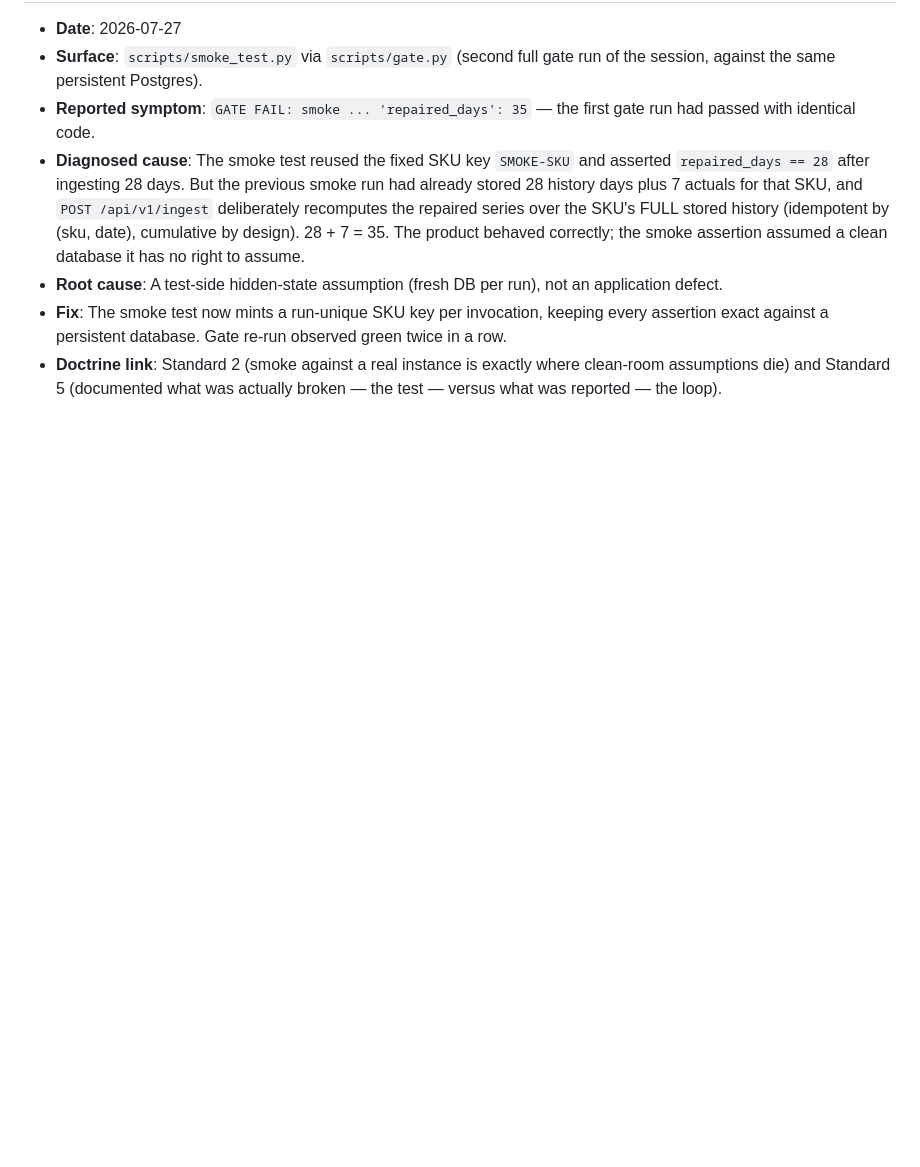
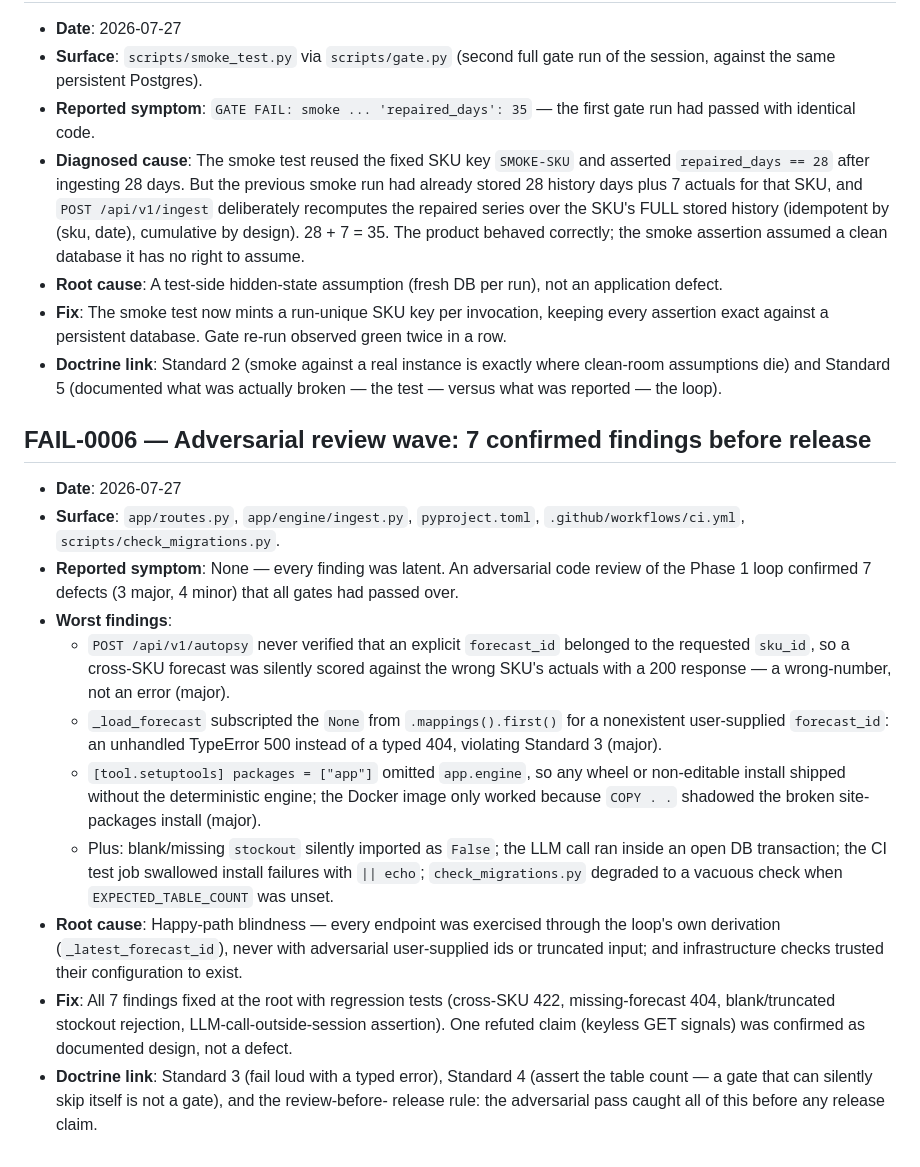
Before and after one commit to nuwansamaranayake/almanac, a Markdown page: FAILURES.md, the part around the change. GitHub-like rendering; blank space fills up the shorter version.

```diff
--- a/FAILURES.md
+++ b/FAILURES.md
@@ -100,3 +100,35 @@ the *diagnosed* root cause separately (Standard 5).
 - **Doctrine link**: Standard 2 (smoke against a real instance is exactly where
   clean-room assumptions die) and Standard 5 (documented what was actually broken — the
   test — versus what was reported — the loop).
+
+## FAIL-0006 — Adversarial review wave: 7 confirmed findings before release
+
+- **Date**: 2026-07-27
+- **Surface**: `app/routes.py`, `app/engine/ingest.py`, `pyproject.toml`,
+  `.github/workflows/ci.yml`, `scripts/check_migrations.py`.
+- **Reported symptom**: None — every finding was latent. An adversarial code review of the
+  Phase 1 loop confirmed 7 defects (3 major, 4 minor) that all gates had passed over.
+- **Worst findings**:
+  - `POST /api/v1/autopsy` never verified that an explicit `forecast_id` belonged to the
+    requested `sku_id`, so a cross-SKU forecast was silently scored against the wrong
+    SKU's actuals with a 200 response — a wrong-number, not an error (major).
+  - `_load_forecast` subscripted the `None` from `.mappings().first()` for a nonexistent
+    user-supplied `forecast_id`: an unhandled TypeError 500 instead of a typed 404,
+    violating Standard 3 (major).
+  - `[tool.setuptools] packages = ["app"]` omitted `app.engine`, so any wheel or
+    non-editable install shipped without the deterministic engine; the Docker image only
+    worked because `COPY . .` shadowed the broken site-packages install (major).
+  - Plus: blank/missing `stockout` silently imported as `False`; the LLM call ran inside
+    an open DB transaction; the CI test job swallowed install failures with `|| echo`;
+    `check_migrations.py` degraded to a vacuous check when `EXPECTED_TABLE_COUNT` was
+    unset.
+- **Root cause**: Happy-path blindness — every endpoint was exercised through the loop's
+  own derivation (`_latest_forecast_id`), never with adversarial user-supplied ids or
+  truncated input; and infrastructure checks trusted their configuration to exist.
+- **Fix**: All 7 findings fixed at the root with regression tests (cross-SKU 422,
+  missing-forecast 404, blank/truncated stockout rejection, LLM-call-outside-session
+  assertion). One refuted claim (keyless GET signals) was confirmed as documented design,
+  not a defect.
+- **Doctrine link**: Standard 3 (fail loud with a typed error), Standard 4 (assert the
+  table count — a gate that can silently skip itself is not a gate), and the review-before-
+  release rule: the adversarial pass caught all of this before any release claim.
```
Also changed, not shown: CHANGELOG.md (+23 -0 lines).
